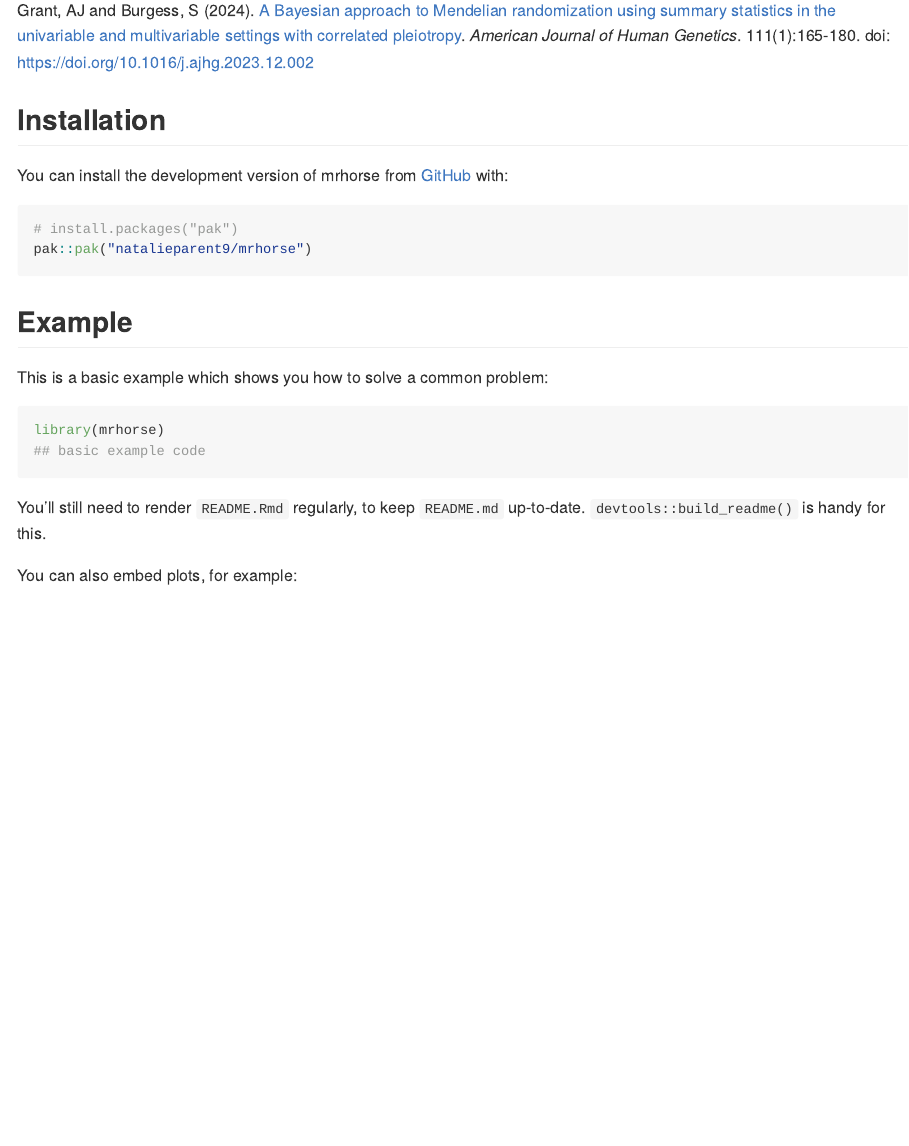
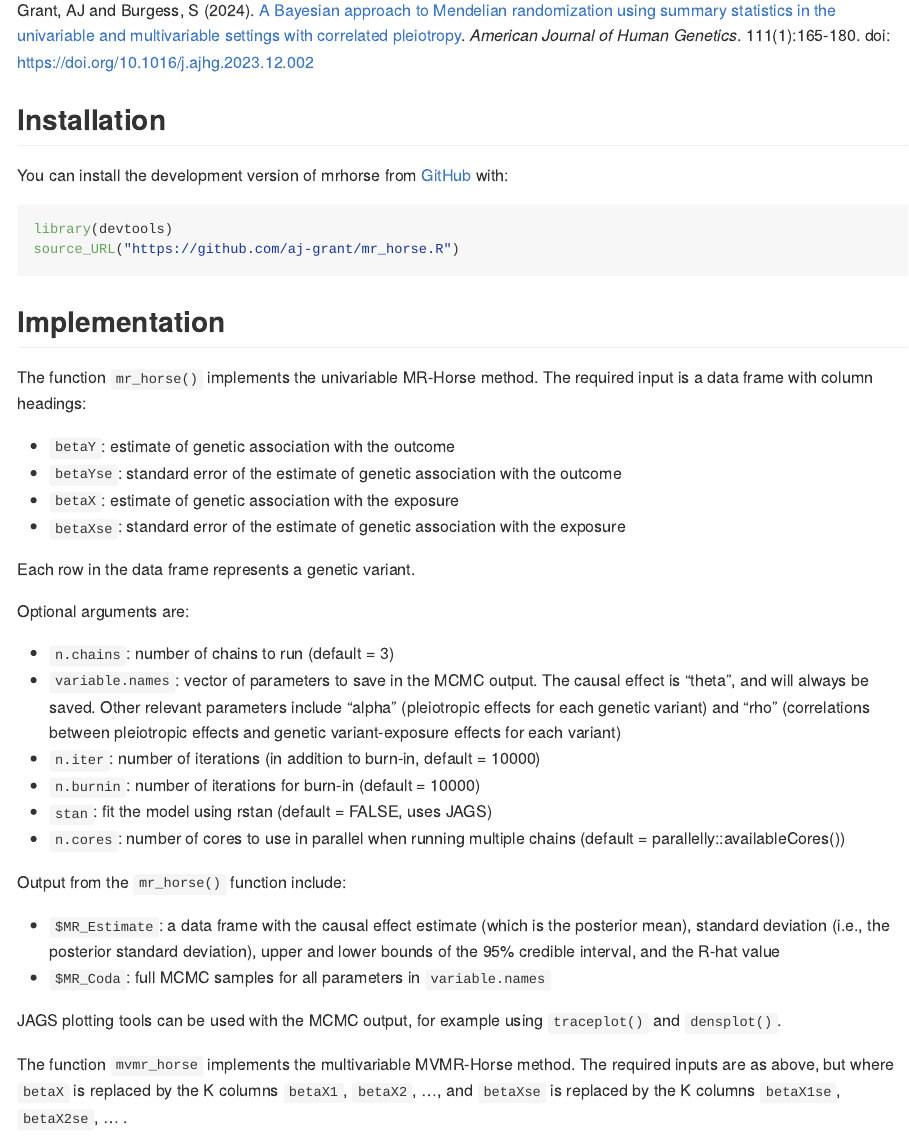
Before and after one commit to natalieparent9/mrhorse, an R Markdown document (README.Rmd): the page in a window 1100 px wide, from 150 px down. The pictures show the output file README.md that the author committed with the source, drawn offline in the style of GitHub.

Commit message:
Adjust readme Remove loading of libraries

````diff
--- a/README.Rmd
+++ b/README.Rmd
@@ -15,21 +13,47 @@ knitr::opts_chunk$set(
 
 # mrhorse
 
-<!-- badges: start -->
-<!-- badges: end -->
-
 Provides the R code to implement the methods described in:
 
-Grant, AJ and Burgess, S (2024). [A Bayesian approach to Mendelian randomization using summary statistics in the univariable and multivariable settings with correlated pleiotropy](https://doi.org/10.1016/j.ajhg.2023.12.002). *American Journal of Human Genetics*. 111(1):165-180. doi: https://doi.org/10.1016/j.ajhg.2023.12.002
+Grant, AJ and Burgess, S (2024). [A Bayesian approach to Mendelian randomization using summary statistics in the univariable and multivariable settings with correlated pleiotropy](https://doi.org/10.1016/j.ajhg.2023.12.002). *American Journal of Human Genetics*. 111(1):165-180. doi: <https://doi.org/10.1016/j.ajhg.2023.12.002>
 
 ## Installation
 
 You can install the development version of mrhorse from [GitHub](https://github.com/) with:
 
 ``` r
-# install.packages("pak")
-pak::pak("natalieparent9/mrhorse")
+library(devtools)
+source_URL("https://github.com/aj-grant/mr_horse.R")
 ```
+
+## Implementation
+
+The function `mr_horse()` implements the univariable MR-Horse method. The required input is a data frame with column headings:
+
+-   `betaY`: estimate of genetic association with the outcome
+-   `betaYse`: standard error of the estimate of genetic association with the outcome
+-   `betaX`: estimate of genetic association with the exposure
+-   `betaXse`: standard error of the estimate of genetic association with the exposure
+
+Each row in the data frame represents a genetic variant.
+
+Optional arguments are:
+
+-   `n.chains`: number of chains to run (default = 3)
+-   `variable.names`: vector of parameters to save in the MCMC output. The causal effect is "theta", and will always be saved. Other relevant parameters include "alpha" (pleiotropic effects for each genetic variant) and "rho" (correlations between pleiotropic effects and genetic variant-exposure effects for each variant)
+-   `n.iter`: number of iterations (in addition to burn-in, default = 10000)
+-   `n.burnin`: number of iterations for burn-in (default = 10000)
+-   `stan`: fit the model using rstan (default = FALSE, uses JAGS)
+-   `n.cores`: number of cores to use in parallel when running multiple chains (default = parallelly::availableCores())
+
+Output from the `mr_horse()` function include:
+
+-   `$MR_Estimate`: a data frame with the causal effect estimate (which is the posterior mean), standard deviation (i.e., the posterior standard deviation), upper and lower bounds of the 95% credible interval, and the R-hat value
+-   `$MR_Coda`: full MCMC samples for all parameters in `variable.names`
+
+JAGS plotting tools can be used with the MCMC output, for example using `traceplot()` and `densplot()`.
+
+The function `mvmr_horse` implements the multivariable MVMR-Horse method. The required inputs are as above, but where `betaX` is replaced by the K columns `betaX1`, `betaX2`, ..., and `betaXse` is replaced by the K columns `betaX1se`, `betaX2se`, ... .
 
 ## Example
 
@@ -37,12 +61,6 @@ This is a basic example which shows you how to solve a common problem:
 
 ```{r example}
 library(mrhorse)
-## basic example code
 ```
 
-You'll still need to render `README.Rmd` regularly, to keep `README.md` up-to-date. `devtools::build_readme()` is handy for this.
-
-You can also embed plots, for example:
-
-```{r pressure, echo = FALSE}
-plot(pressure)
+```{r message=FALSE, warning=FALSE}
@@ -49,2 +69,6 @@ plot(pressure)
 ```
 
+```{r}
+# Check estimates
+MREx$MR_Estimate
+```
````
Also changed, not shown: R/mr_horse.R (+14 -15 lines), R/stanmodels.R (added, +26 -0 lines), README.md, README.Rmd (5 more changed lines).
